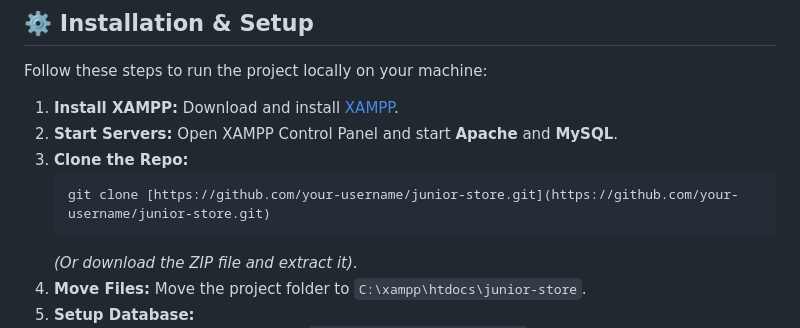
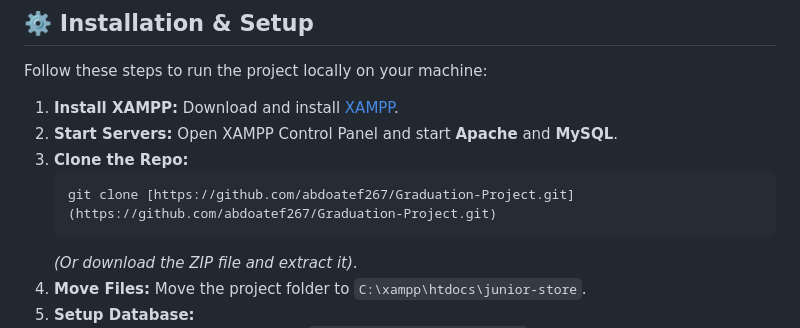
Before and after one commit to abdoatef267/Graduation-Project, a Markdown page: README.md, the part around the change. Rendered like a GitHub page.

Commit message:
Update repository link in README

````diff
--- a/README.md
+++ b/README.md
@@ -53,7 +53,7 @@ Follow these steps to run the project locally on your machine:
 2.  **Start Servers:** Open XAMPP Control Panel and start **Apache** and **MySQL**.
 3.  **Clone the Repo:**
     ```bash
-    git clone [https://github.com/your-username/junior-store.git](https://github.com/your-username/junior-store.git)
+    git clone [https://github.com/abdoatef267/Graduation-Project.git](https://github.com/abdoatef267/Graduation-Project.git)
     ```
     *(Or download the ZIP file and extract it)*.
 4.  **Move Files:** Move the project folder to `C:\xampp\htdocs\junior-store`.
````
